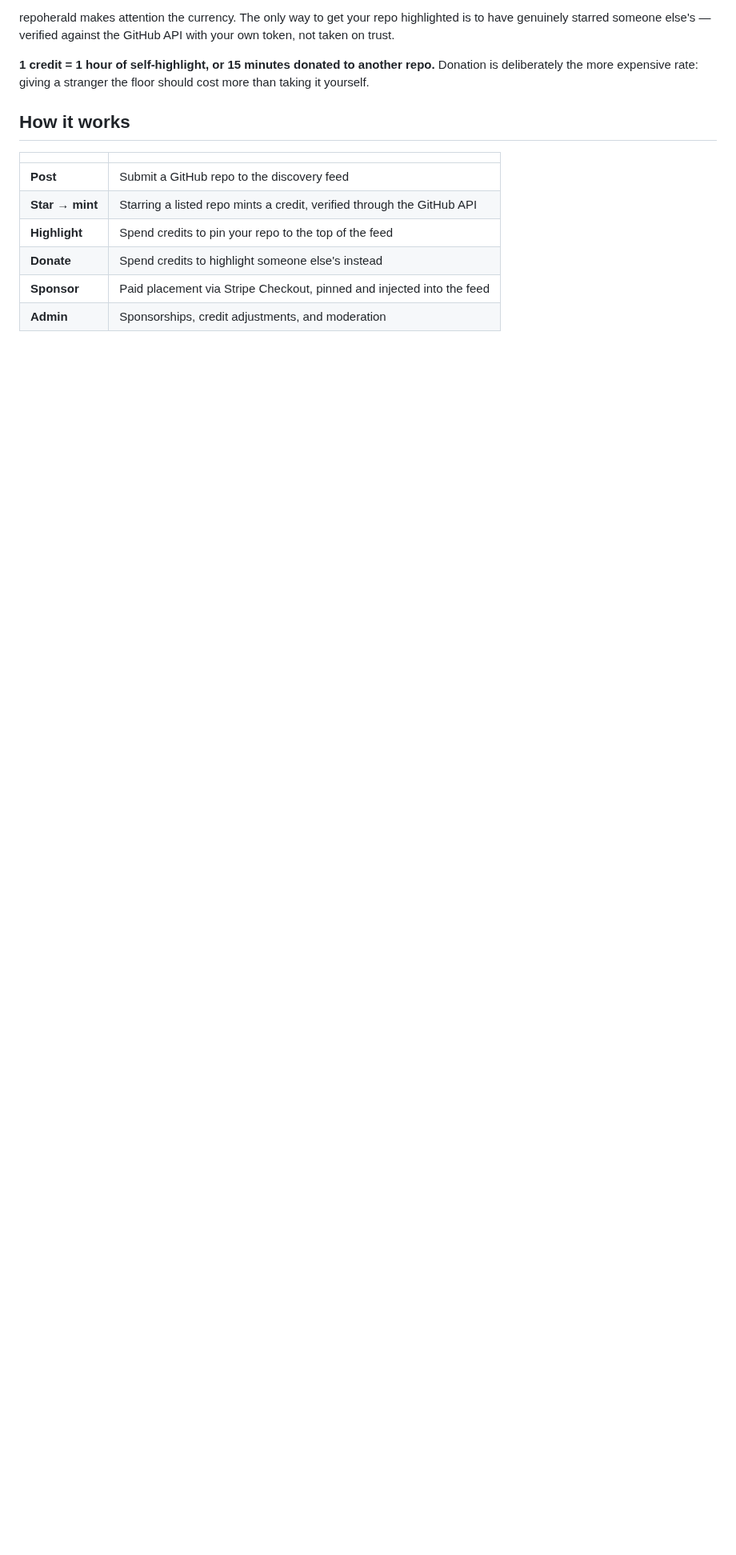
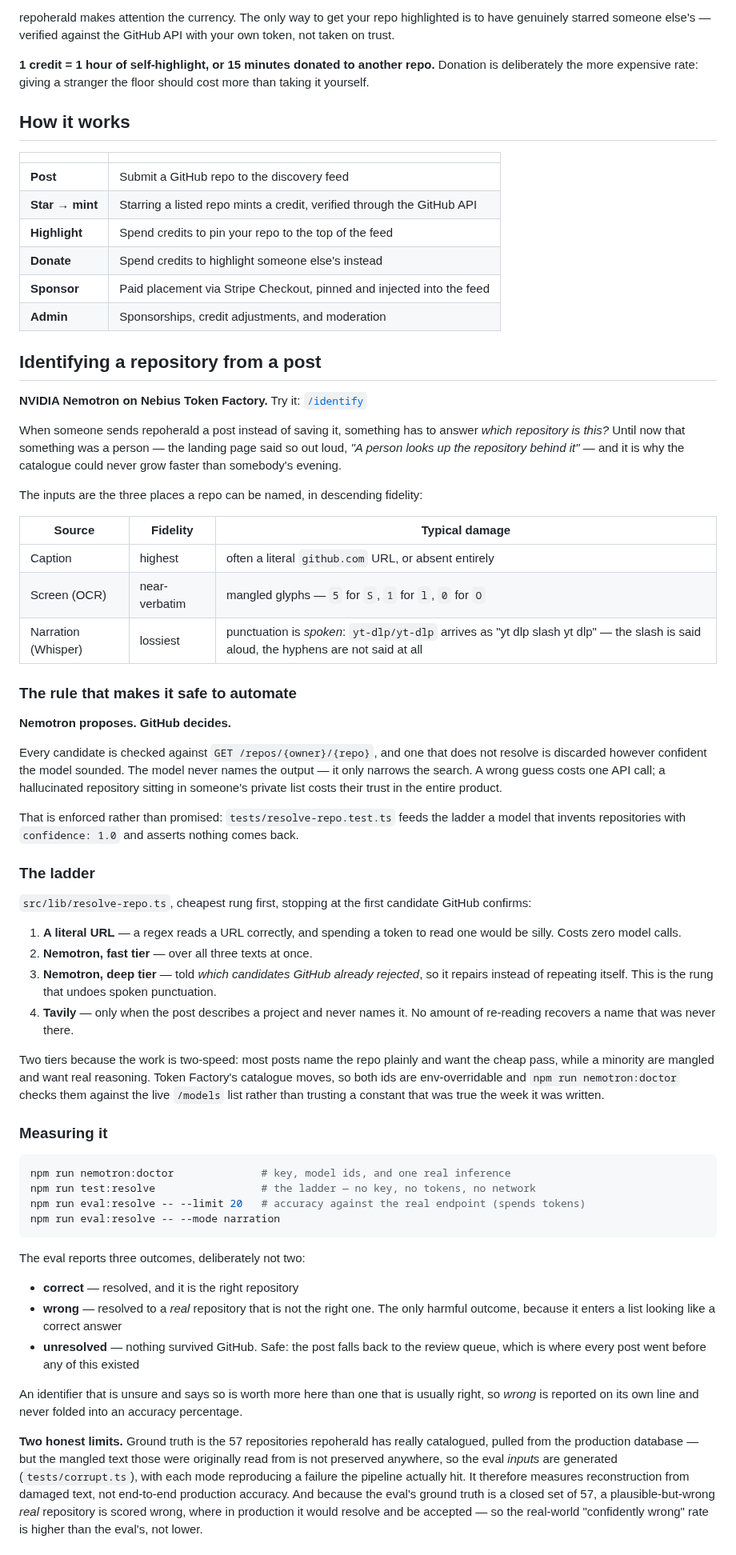
Before and after one commit to deka1105/repoherald, a Markdown page: README.md, the part around one of its changes. Shown at 80% size. Drawn GitHub-style; blank space fills up the shorter version.

Commit message:
auto-push: README.md [2026-10-28 10:02:47]

````diff
--- a/README.md
+++ b/README.md
@@ -31,3 +31,86 @@ should cost more than taking it yourself.
 | **Donate** | Spend credits to highlight someone else's instead |
 | **Sponsor** | Paid placement via Stripe Checkout, pinned and injected into the feed |
 | **Admin** | Sponsorships, credit adjustments, and moderation |
+
+## Identifying a repository from a post
+
+**NVIDIA Nemotron on Nebius Token Factory.** Try it: [`/identify`](https://repoherald.com/identify)
+
+When someone sends repoherald a post instead of saving it, something has to
+answer *which repository is this?* Until now that something was a person — the
+landing page said so out loud, *"A person looks up the repository behind it"* —
+and it is why the catalogue could never grow faster than somebody's evening.
+
+The inputs are the three places a repo can be named, in descending fidelity:
+
+| Source | Fidelity | Typical damage |
+|---|---|---|
+| Caption | highest | often a literal `github.com` URL, or absent entirely |
+| Screen (OCR) | near-verbatim | mangled glyphs — `5` for `S`, `1` for `l`, `0` for `O` |
+| Narration (Whisper) | lossiest | punctuation is *spoken*: `yt-dlp/yt-dlp` arrives as "yt dlp slash yt dlp" — the slash is said aloud, the hyphens are not said at all |
+
+### The rule that makes it safe to automate
+
+**Nemotron proposes. GitHub decides.**
+
+Every candidate is checked against `GET /repos/{owner}/{repo}`, and one that
+does not resolve is discarded however confident the model sounded. The model
+never names the output — it only narrows the search. A wrong guess costs one
+API call; a hallucinated repository sitting in someone's private list costs
+their trust in the entire product.
+
+That is enforced rather than promised: `tests/resolve-repo.test.ts` feeds the
+ladder a model that invents repositories with `confidence: 1.0` and asserts
+nothing comes back.
+
+### The ladder
+
+`src/lib/resolve-repo.ts`, cheapest rung first, stopping at the first candidate
+GitHub confirms:
+
+1. **A literal URL** — a regex reads a URL correctly, and spending a token to
+   read one would be silly. Costs zero model calls.
+2. **Nemotron, fast tier** — over all three texts at once.
+3. **Nemotron, deep tier** — told *which candidates GitHub already rejected*, so
+   it repairs instead of repeating itself. This is the rung that undoes spoken
+   punctuation.
+4. **Tavily** — only when the post describes a project and never names it. No
+   amount of re-reading recovers a name that was never there.
+
+Two tiers because the work is two-speed: most posts name the repo plainly and
+want the cheap pass, while a minority are mangled and want real reasoning.
+Token Factory's catalogue moves, so both ids are env-overridable and
+`npm run nemotron:doctor` checks them against the live `/models` list rather
+than trusting a constant that was true the week it was written.
+
+### Measuring it
+
+```bash
+npm run nemotron:doctor              # key, model ids, and one real inference
+npm run test:resolve                 # the ladder — no key, no tokens, no network
+npm run eval:resolve -- --limit 20   # accuracy against the real endpoint (spends tokens)
+npm run eval:resolve -- --mode narration
+```
+
+The eval reports three outcomes, deliberately not two:
+
+- **correct** — resolved, and it is the right repository
+- **wrong** — resolved to a *real* repository that is not the right one. The
+  only harmful outcome, because it enters a list looking like a correct answer
+- **unresolved** — nothing survived GitHub. Safe: the post falls back to the
+  review queue, which is where every post went before any of this existed
+
+An identifier that is unsure and says so is worth more here than one that is
+usually right, so *wrong* is reported on its own line and never folded into an
+accuracy percentage.
+
+**Two honest limits.** Ground truth is the 57 repositories repoherald has really
+catalogued, pulled from the production database — but the mangled text those
+were originally read from is not preserved anywhere, so the eval *inputs* are
+generated (`tests/corrupt.ts`), with each mode reproducing a failure the
+pipeline actually hit. It therefore measures reconstruction from damaged text,
+not end-to-end production accuracy. And because the eval's ground truth is a
+closed set of 57, a plausible-but-wrong *real* repository is scored wrong,
+where in production it would resolve and be accepted — so the real-world
+"confidently wrong" rate is higher than the eval's, not lower.
+
````
Also changed, not shown: other parts of README.md (+13 -0 lines).
